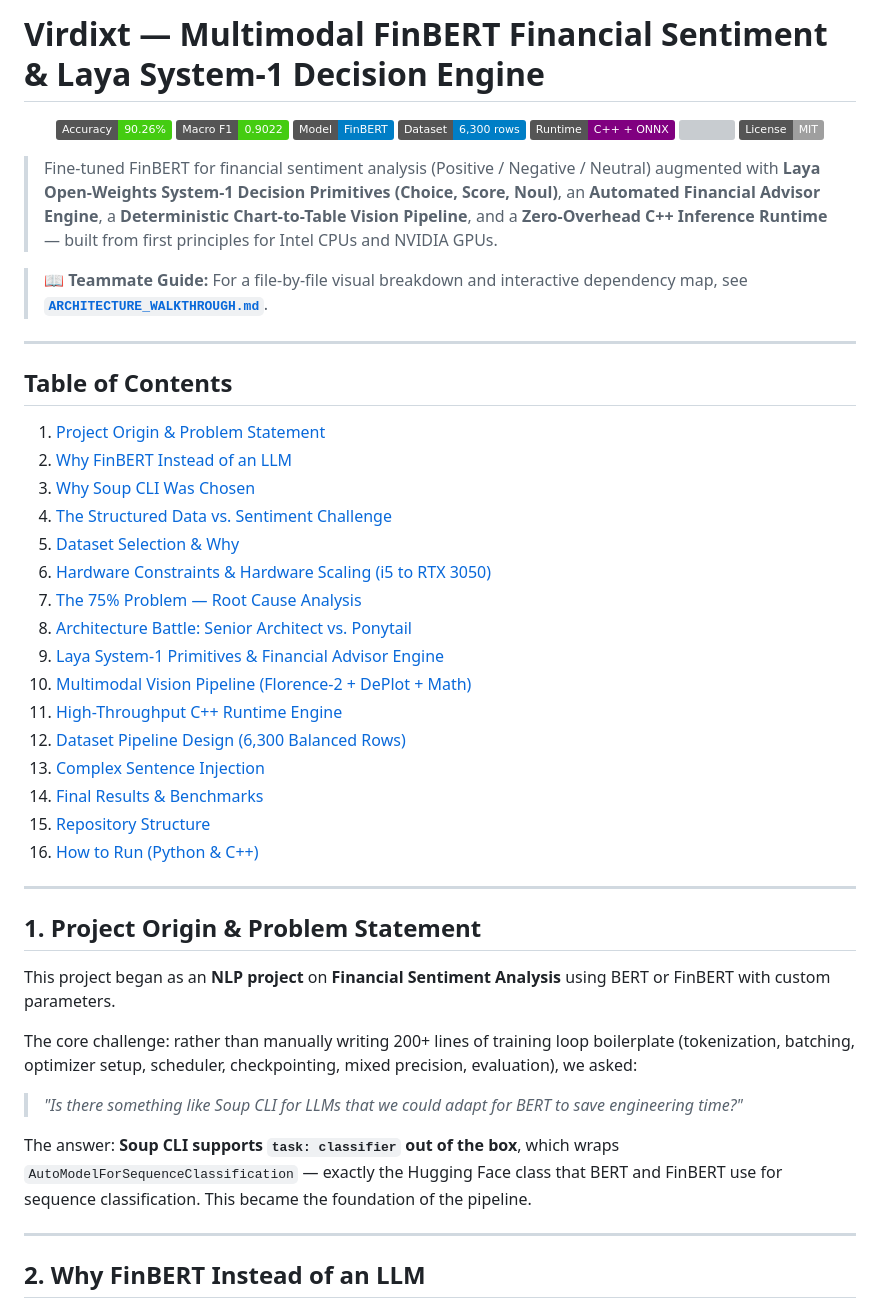
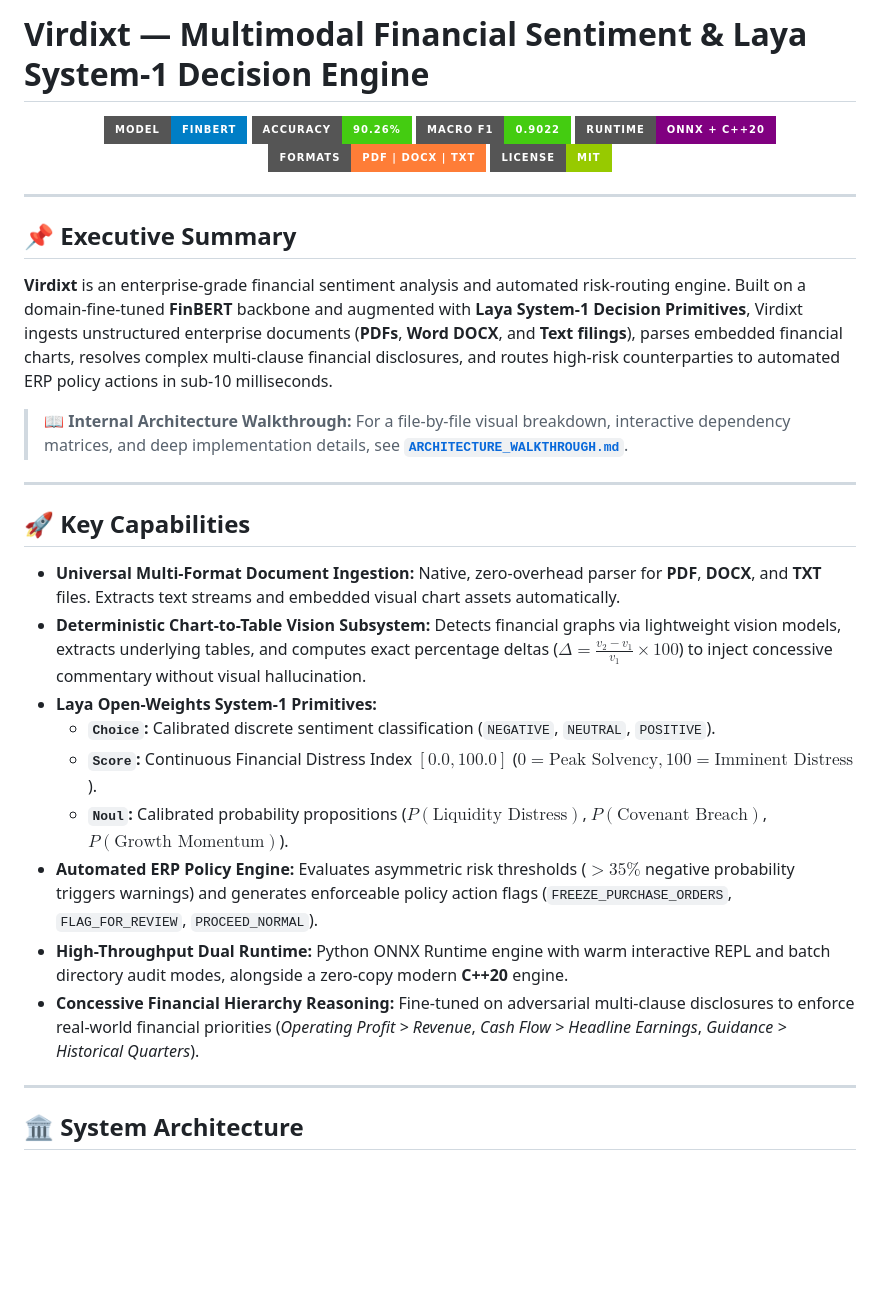
Before and after one commit to Humble-Librarian/Virdixt, a Markdown page: README.md, the part around one of its changes. Rendered like a GitHub page; badges without logos; blank space fills up the shorter version; grey boxes are pictures that could not be loaded.

```diff
--- a/README.md
+++ b/README.md
@@ -1,53 +1,37 @@
-# Virdixt — Multimodal FinBERT Financial Sentiment & Laya System-1 Decision Engine
+# Virdixt — Multimodal Financial Sentiment & Laya System-1 Decision Engine
 
 <p align="center">
-  <img src="https://img.shields.io/badge/Accuracy-90.26%25-brightgreen" />
-  <img src="https://img.shields.io/badge/Macro_F1-0.9022-brightgreen" />
-  <img src="https://img.shields.io/badge/Model-FinBERT-blue" />
-  <img src="https://img.shields.io/badge/Dataset-6%2C300_rows-blue" />
-  <img src="https://img.shields.io/badge/Runtime-C%2B%2B_%2B_ONNX-purple" />
-  <img src="https://img.shields.io/badge/Hardware-CPU_(i5)_%2F_GPU_(RTX_3050)-orange" />
-  <img src="https://img.shields.io/badge/License-MIT-lightgrey" />
+  <img src="https://img.shields.io/badge/Model-FinBERT-blue?style=for-the-badge&logo=huggingface" />
+  <img src="https://img.shields.io/badge/Accuracy-90.26%25-brightgreen?style=for-the-badge" />
+  <img src="https://img.shields.io/badge/Macro_F1-0.9022-brightgreen?style=for-the-badge" />
+  <img src="https://img.shields.io/badge/Runtime-ONNX_%2B_C%2B%2B20-purple?style=for-the-badge" />
+  <img src="https://img.shields.io/badge/Formats-PDF_%7C_DOCX_%7C_TXT-orange?style=for-the-badge" />
+  <img src="https://img.shields.io/badge/License-MIT-green?style=for-the-badge" />
 </p>
-
-> Fine-tuned FinBERT for financial sentiment analysis (Positive / Negative / Neutral) augmented with **Laya Open-Weights System-1 Decision Primitives (Choice, Score, Noul)**, an **Automated Financial Advisor Engine**, a **Deterministic Chart-to-Table Vision Pipeline**, and a **Zero-Overhead C++ Inference Runtime** — built from first principles for Intel CPUs and NVIDIA GPUs.
-
-> 📖 **Teammate Guide:** For a file-by-file visual breakdown and interactive dependency map, see **[`ARCHITECTURE_WALKTHROUGH.md`](ARCHITECTURE_WALKTHROUGH.md)**.
 
 ---
 
-## Table of Contents
+## 📌 Executive Summary
 
-1. [Project Origin & Problem Statement](#1-project-origin--problem-statement)
-2. [Why FinBERT Instead of an LLM](#2-why-finbert-instead-of-an-llm)
-3. [Why Soup CLI Was Chosen](#3-why-soup-cli-was-chosen)
-4. [The Structured Data vs. Sentiment Challenge](#4-the-structured-data-vs-sentiment-challenge)
-5. [Dataset Selection & Why](#5-dataset-selection--why)
-6. [Hardware Constraints & Hardware Scaling (i5 to RTX 3050)](#6-hardware-constraints--hardware-scaling)
-7. [The 75% Problem — Root Cause Analysis](#7-the-75-problem--root-cause-analysis)
-8. [Architecture Battle: Senior Architect vs. Ponytail](#8-architecture-battle-senior-architect-vs-ponytail)
-9. [Laya System-1 Primitives & Financial Advisor Engine](#9-laya-system-1-primitives--financial-advisor-engine)
-10. [Multimodal Vision Pipeline (Florence-2 + DePlot + Math)](#10-multimodal-vision-pipeline)
-11. [High-Throughput C++ Runtime Engine](#11-high-throughput-c-runtime-engine)
-12. [Dataset Pipeline Design (6,300 Balanced Rows)](#12-dataset-pipeline-design)
-13. [Complex Sentence Injection](#13-complex-sentence-injection)
-14. [Final Results & Benchmarks](#14-final-results--benchmarks)
-15. [Repository Structure](#15-repository-structure)
-16. [How to Run (Python & C++)](#16-how-to-run)
+**Virdixt** is an enterprise-grade financial sentiment analysis and automated risk-routing engine. Built on a domain-fine-tuned **FinBERT** backbone and augmented with **Laya System-1 Decision Primitives**, Virdixt ingests unstructured enterprise documents (**PDFs**, **Word DOCX**, and **Text filings**), parses embedded financial charts, resolves complex multi-clause financial disclosures, and routes high-risk counterparties to automated ERP policy actions in sub-10 milliseconds.
+
+> 📖 **Internal Architecture Walkthrough:** For a file-by-file visual breakdown, interactive dependency matrices, and deep implementation details, see **[`ARCHITECTURE_WALKTHROUGH.md`](ARCHITECTURE_WALKTHROUGH.md)**.
 
 ---
 
-## 1. Project Origin & Problem Statement
+## 🚀 Key Capabilities
 
-This project began as an **NLP project** on **Financial Sentiment Analysis** using BERT or FinBERT with custom parameters.
-
-The core challenge: rather than manually writing 200+ lines of training loop boilerplate (tokenization, batching, optimizer setup, scheduler, checkpointing, mixed precision, evaluation), we asked:
-
-> *"Is there something like Soup CLI for LLMs that we could adapt for BERT to save engineering time?"*
-
-The answer: **Soup CLI supports `task: classifier` out of the box**, which wraps `AutoModelForSequenceClassification` — exactly the Hugging Face class that BERT and FinBERT use for sequence classification. This became the foundation of the pipeline.
+* **Universal Multi-Format Document Ingestion:** Native, zero-overhead parser for **PDF**, **DOCX**, and **TXT** files. Extracts text streams and embedded visual chart assets automatically.
+* **Deterministic Chart-to-Table Vision Subsystem:** Detects financial graphs via lightweight vision models, extracts underlying tables, and computes exact percentage deltas ($\Delta = \frac{v_2 - v_1}{v_1} \times 100$) to inject concessive commentary without visual hallucination.
+* **Laya Open-Weights System-1 Primitives:**
+  * **`Choice`:** Calibrated discrete sentiment classification (`NEGATIVE`, `NEUTRAL`, `POSITIVE`).
+  * **`Score`:** Continuous Financial Distress Index $[0.0, 100.0]$ ($0 = \text{Peak Solvency}, 100 = \text{Imminent Distress}$).
+  * **`Noul`:** Calibrated probability propositions ($P(\text{Liquidity Distress})$, $P(\text{Covenant Breach})$, $P(\text{Growth Momentum})$).
+* **Automated ERP Policy Engine:** Evaluates asymmetric risk thresholds ($>35\%$ negative probability triggers warnings) and generates enforceable policy action flags (`FREEZE_PURCHASE_ORDERS`, `FLAG_FOR_REVIEW`, `PROCEED_NORMAL`).
+* **High-Throughput Dual Runtime:** Python ONNX Runtime engine with warm interactive REPL and batch directory audit modes, alongside a zero-copy modern **C++20** engine.
+* **Concessive Financial Hierarchy Reasoning:** Fine-tuned on adversarial multi-clause disclosures to enforce real-world financial priorities (*Operating Profit > Revenue*, *Cash Flow > Headline Earnings*, *Guidance > Historical Quarters*).
 
 ---
 
-## 2. Why FinBERT Instead of an LLM
+## 🏛️ System Architecture
 
```
Also changed, not shown: other parts of README.md (+203 -346 lines).
